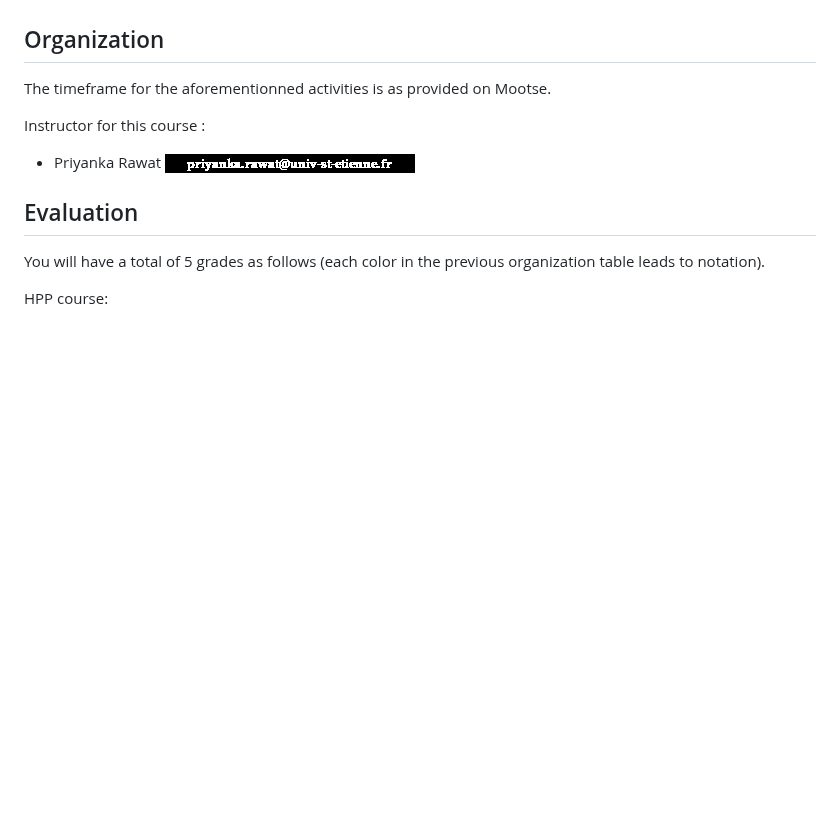
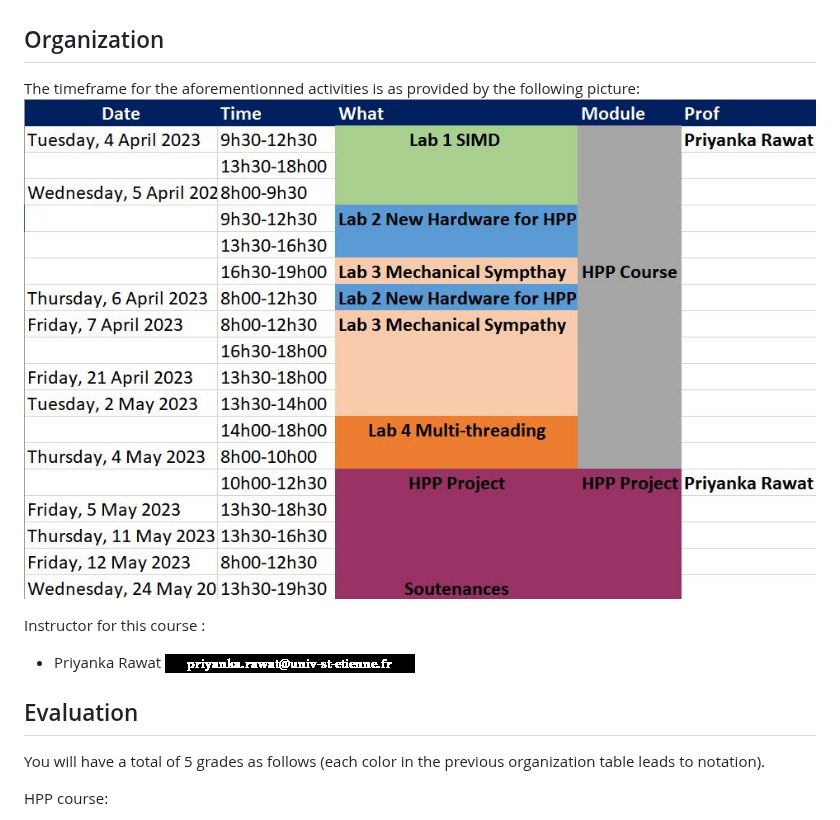
Before and after one commit to telecom-se/hpp, a Markdown page: README.md, the part around the change. Rendered like a GitHub page; blank space fills up the shorter version.

```diff
--- a/README.md
+++ b/README.md
@@ -19,7 +19,8 @@ Most of the Labs will be offered in **Java** as this is the language you have le
 
 ## Organization
 
-The timeframe for the aforementionned activities is as provided on Mootse.
+The timeframe for the aforementionned activities is as provided by the following picture:
+![](./resources/figures/Organisation_module_HPP_FISE2_2023.JPG)
 
 Instructor for this course :
 - Priyanka Rawat ![pr@univ](./resources/pr.png "pr@univ")
```
